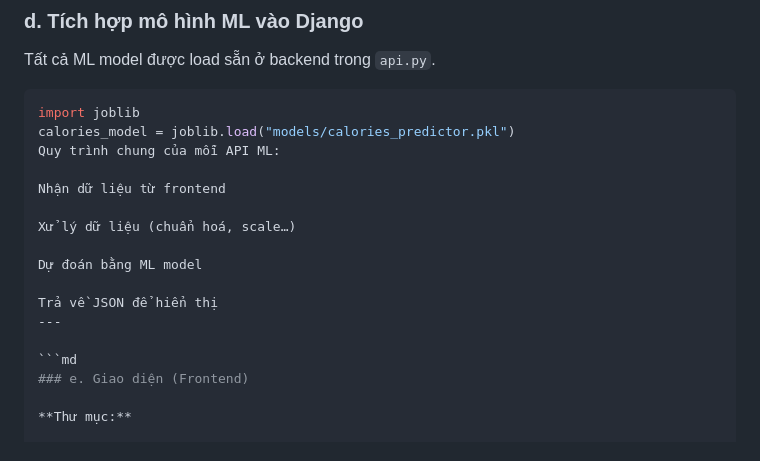
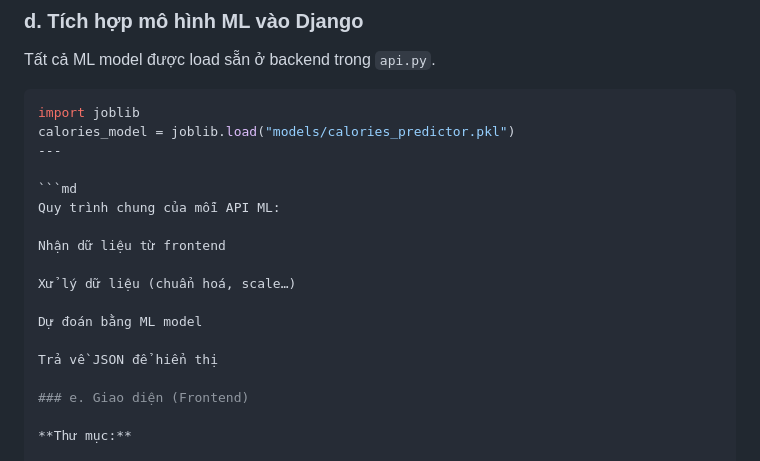
Before and after one commit to duynguyen260406-source/Python-Project, a Markdown page: README.md, the part around the change. Drawn GitHub-style.

````diff
--- a/README.md
+++ b/README.md
@@ -171,6 +171,9 @@ Tất cả ML model được load sẵn ở backend trong `api.py`.
 ```python
 import joblib
 calories_model = joblib.load("models/calories_predictor.pkl")
+---
+
+```md
 Quy trình chung của mỗi API ML:
 
 Nhận dữ liệu từ frontend
@@ -180,9 +183,7 @@ Xử lý dữ liệu (chuẩn hoá, scale…)
 Dự đoán bằng ML model
 
 Trả về JSON để hiển thị
----
 
-```md
 ### e. Giao diện (Frontend)
 
 **Thư mục:**
````
